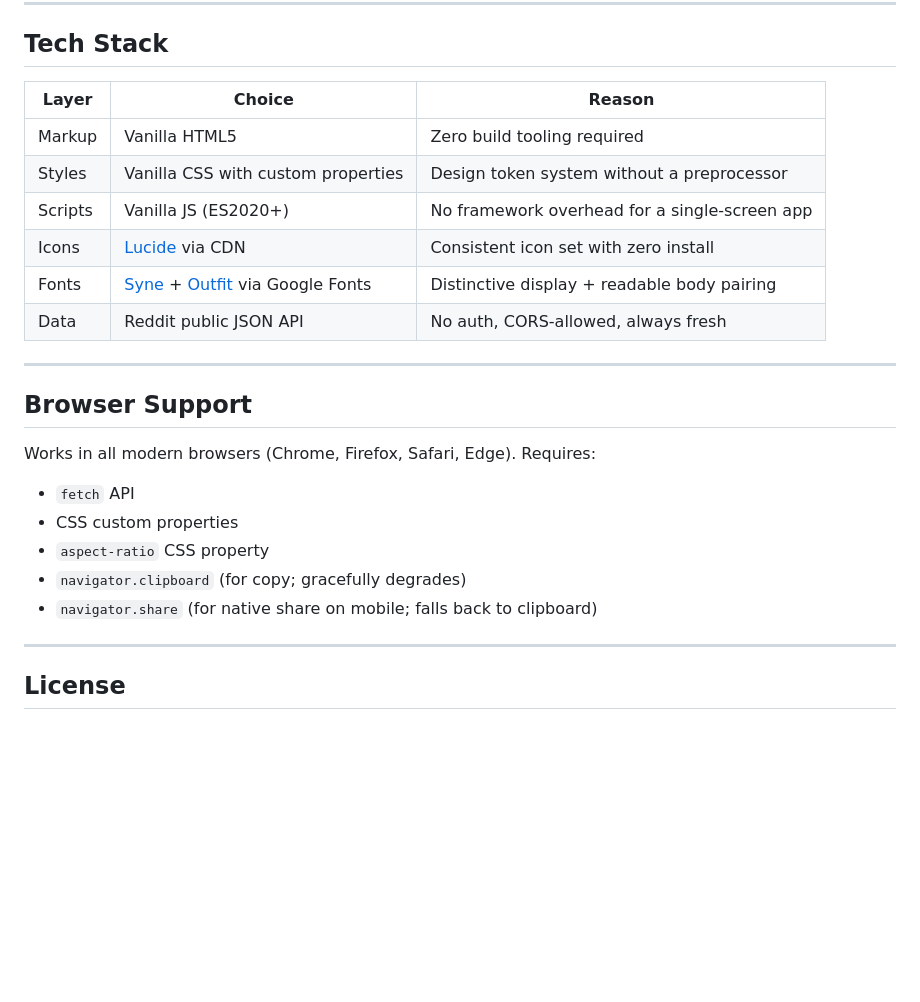
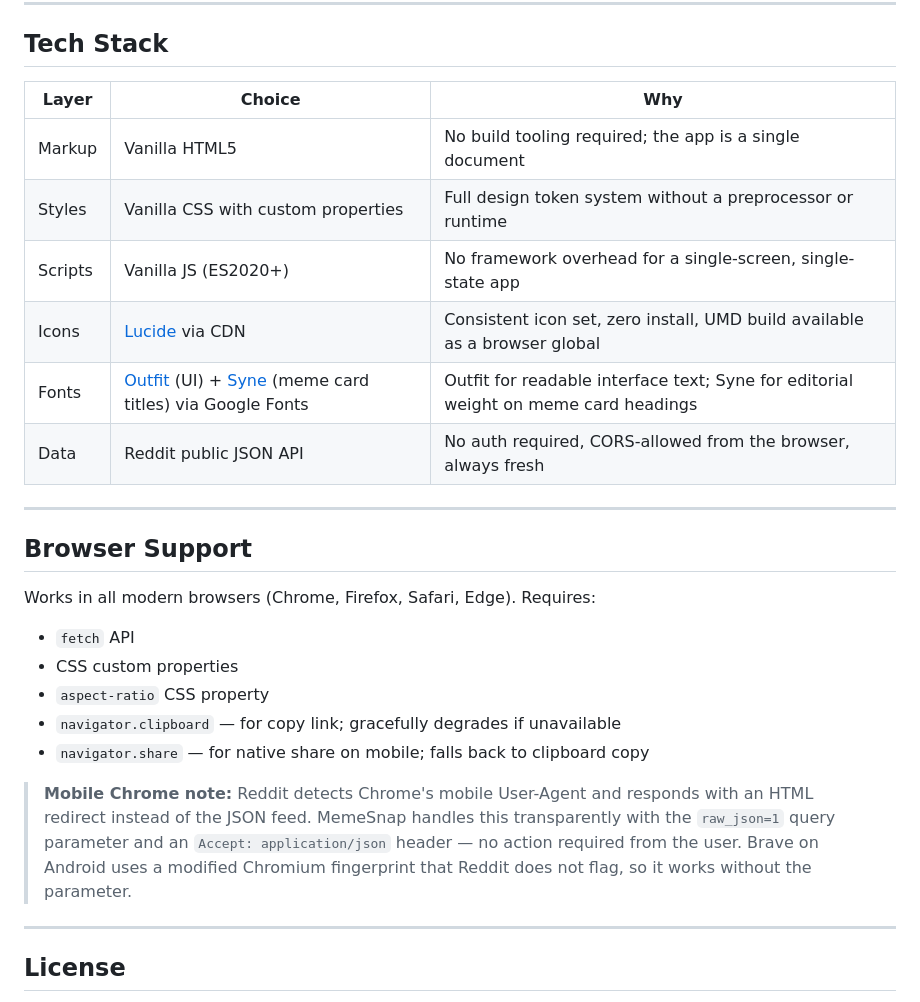
Before and after one commit to johnlester-0369/meme-generator, a Markdown page: README.md, the part around one of its changes. GitHub-like rendering; blank space fills up the shorter version.

```diff
--- a/README.md
+++ b/README.md
@@ -68,25 +72,28 @@ Memes are pulled from:
 
 ## Tech Stack
 
-| Layer | Choice | Reason |
+| Layer | Choice | Why |
 |---|---|---|
-| Markup | Vanilla HTML5 | Zero build tooling required |
-| Styles | Vanilla CSS with custom properties | Design token system without a preprocessor |
-| Scripts | Vanilla JS (ES2020+) | No framework overhead for a single-screen app |
-| Icons | [Lucide](https://lucide.dev/) via CDN | Consistent icon set with zero install |
-| Fonts | [Syne](https://fonts.google.com/specimen/Syne) + [Outfit](https://fonts.google.com/specimen/Outfit) via Google Fonts | Distinctive display + readable body pairing |
-| Data | Reddit public JSON API | No auth, CORS-allowed, always fresh |
+| Markup | Vanilla HTML5 | No build tooling required; the app is a single document |
+| Styles | Vanilla CSS with custom properties | Full design token system without a preprocessor or runtime |
+| Scripts | Vanilla JS (ES2020+) | No framework overhead for a single-screen, single-state app |
+| Icons | [Lucide](https://lucide.dev/) via CDN | Consistent icon set, zero install, UMD build available as a browser global |
+| Fonts | [Outfit](https://fonts.google.com/specimen/Outfit) (UI) + [Syne](https://fonts.google.com/specimen/Syne) (meme card titles) via Google Fonts | Outfit for readable interface text; Syne for editorial weight on meme card headings |
+| Data | Reddit public JSON API | No auth required, CORS-allowed from the browser, always fresh |
 
 ---
 
 ## Browser Support
 
 Works in all modern browsers (Chrome, Firefox, Safari, Edge). Requires:
+
 - `fetch` API
 - CSS custom properties
 - `aspect-ratio` CSS property
-- `navigator.clipboard` (for copy; gracefully degrades)
-- `navigator.share` (for native share on mobile; falls back to clipboard)
+- `navigator.clipboard` — for copy link; gracefully degrades if unavailable
+- `navigator.share` — for native share on mobile; falls back to clipboard copy
+
+> **Mobile Chrome note:** Reddit detects Chrome's mobile User-Agent and responds with an HTML redirect instead of the JSON feed. MemeSnap handles this transparently with the `raw_json=1` query parameter and an `Accept: application/json` header — no action required from the user. Brave on Android uses a modified Chromium fingerprint that Reddit does not flag, so it works without the parameter.
 
 ---
 
```
Also changed, not shown: other parts of README.md (+26 -22 lines).
